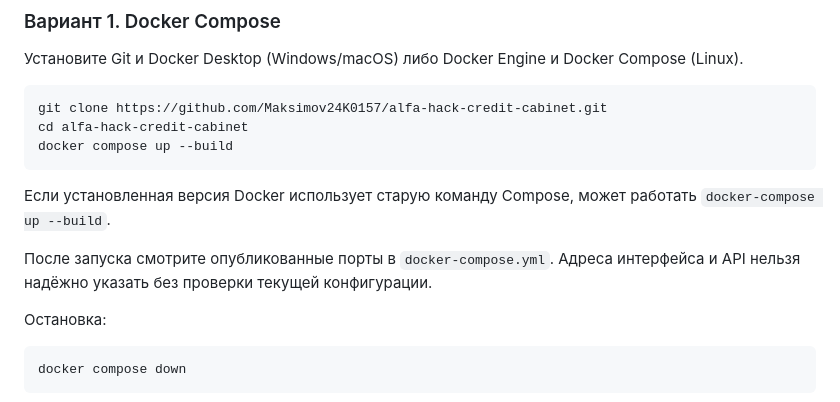
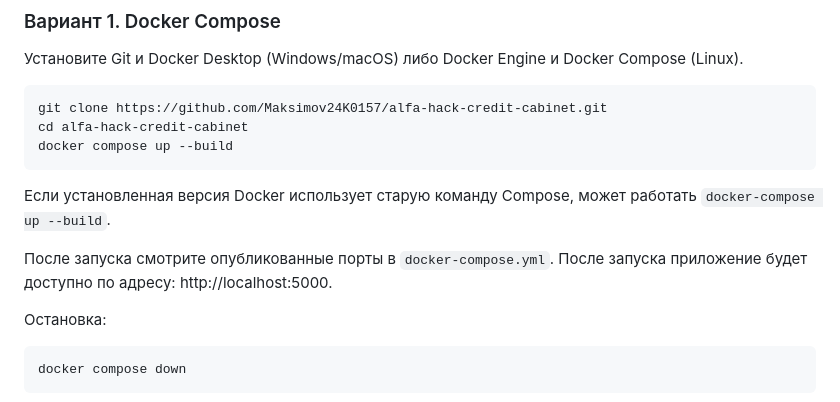
Before and after one commit to Maksimov24K0157/alfa-hack-credit-cabinet, a Markdown page: README.md, the part around the change. Rendered like a GitHub page.

```diff
--- a/README.md
+++ b/README.md
@@ -96,7 +96,7 @@ docker compose up --build
 
 Если установленная версия Docker использует старую команду Compose, может работать `docker-compose up --build`.
 
-После запуска смотрите опубликованные порты в `docker-compose.yml`. Адреса интерфейса и API нельзя надёжно указать без проверки текущей конфигурации.
+После запуска смотрите опубликованные порты в `docker-compose.yml`. После запуска приложение будет доступно по адресу: http://localhost:5000.
 
 Остановка:
 
```
